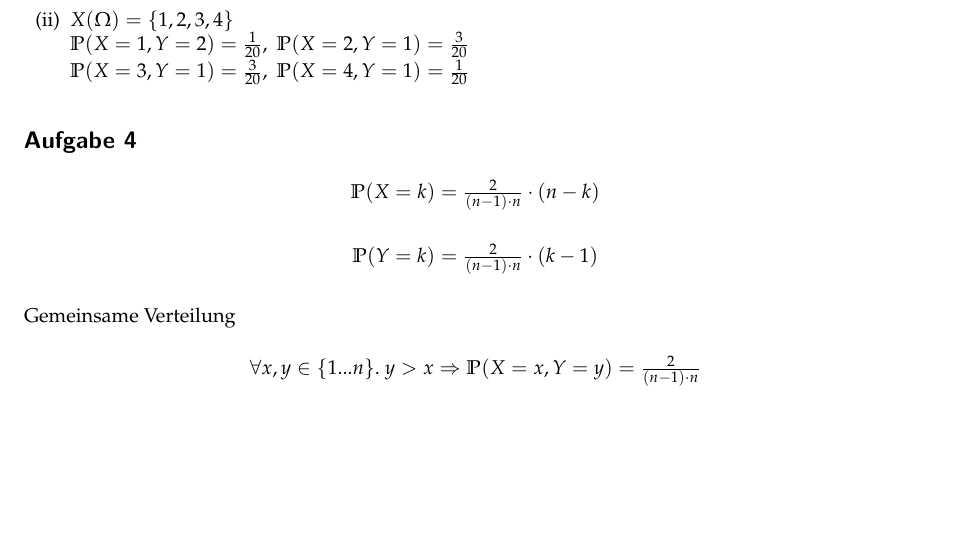
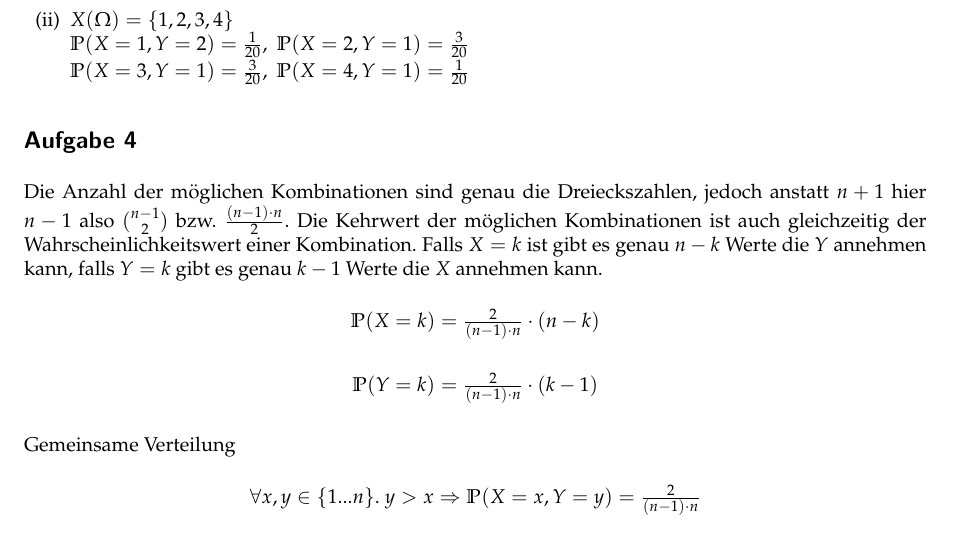
Before and after one commit to TN1ck/awesome-stochastik, a LaTeX document (Hausaufgabe 6/ha6.tex): part of page 2 of 2, cut so that both start at the same text, the shorter picture padded with empty space. Compiled offline with pdfLaTeX.

Commit message:
some additions to exercise 4

```diff
--- a/Hausaufgabe 6/ha6.tex
+++ b/Hausaufgabe 6/ha6.tex
@@ -119,6 +119,7 @@ $\mathbb{P}(X=3, Y=1) = \frac{3}{20}, \; \mathbb{P}(X=4, Y=1) = \frac{1}{20}$
 \end{enumerate}
 
 \subsection*{Aufgabe 4}
+Die Anzahl der möglichen Kombinationen sind genau die Dreieckszahlen, jedoch anstatt $n+1$ hier $n-1$ also $n-1 \choose 2$ bzw. $\frac{(n-1)\cdot n}{2}$. Die Kehrwert der möglichen Kombinationen ist auch gleichzeitig der Wahrscheinlichkeitswert einer Kombination. Falls $X = k$ ist gibt es genau $n - k$ Werte die $Y$ annehmen kann, falls $Y=k$ gibt es genau $k -1$ Werte die $X$ annehmen kann.
 \begin{center}
 $\mathbb{P}(X=k) = \frac{2}{(n-1)\cdot n} \cdot (n-k)$ \\
 \end{center}
```
